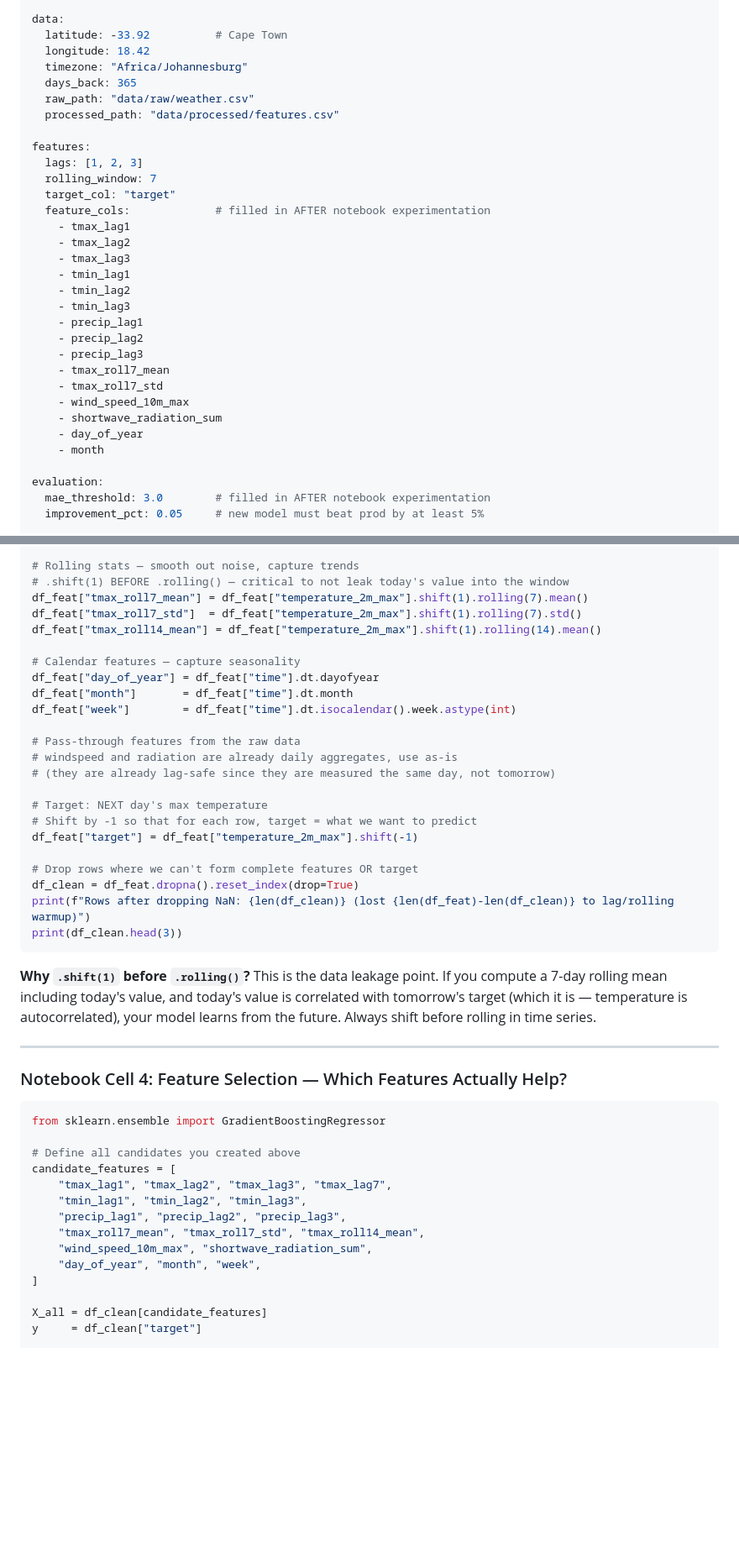
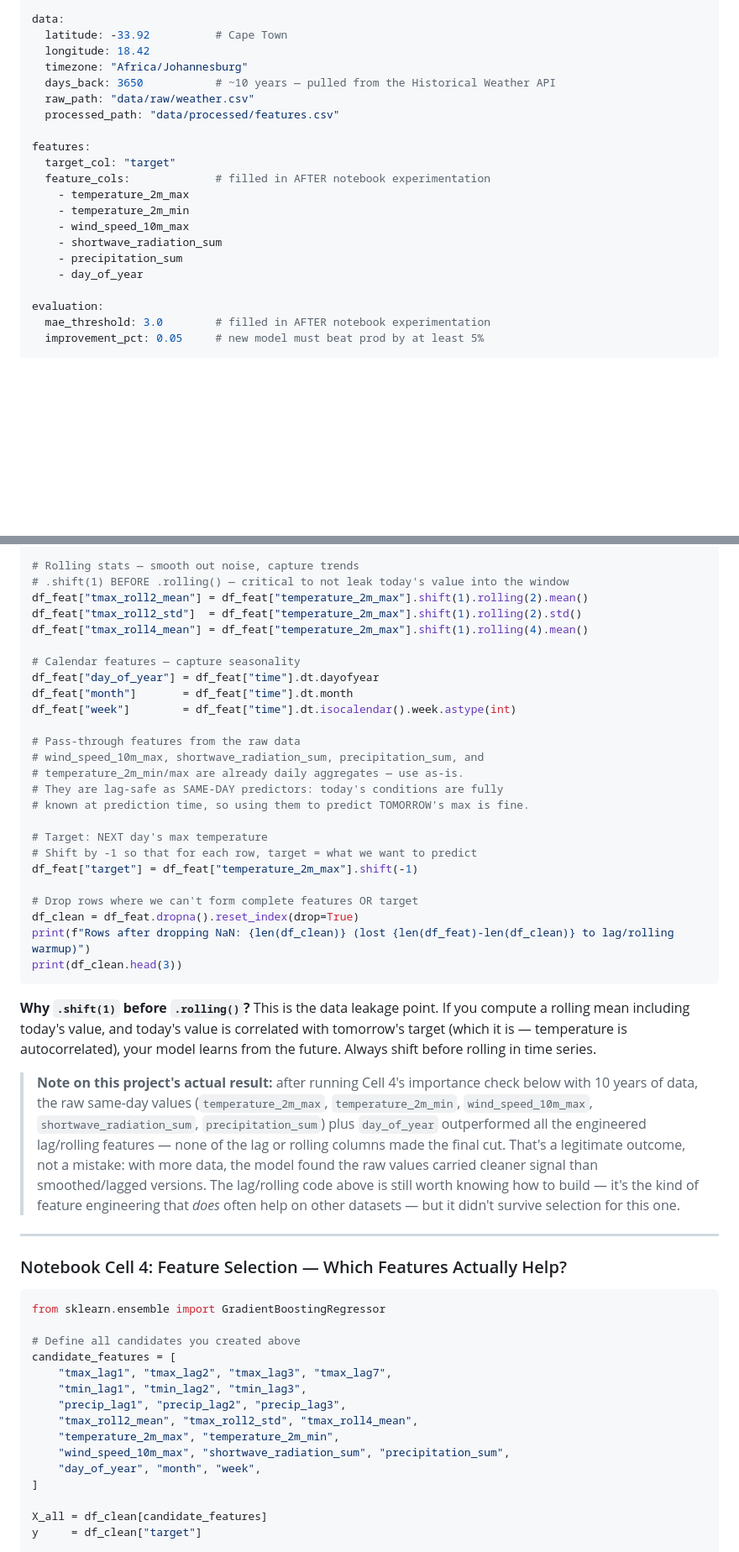
Before and after one commit to ethanschmit/mlops-weather-forecast, a Markdown page: mlops_complete_guide_windows.md, 2 parts joined by grey strips. Shown at 84% size. Drawn GitHub-style; blank space fills up the shorter version.

Commit message:
New guide document with changes based on this model

````diff
--- a/mlops_complete_guide_windows (1).md
+++ b/mlops_complete_guide_windows.md
@@ -204,30 +204,19 @@ data:
   latitude: -33.92          # Cape Town
   longitude: 18.42
   timezone: "Africa/Johannesburg"
-  days_back: 365
+  days_back: 3650           # ~10 years — pulled from the Historical Weather API
   raw_path: "data/raw/weather.csv"
   processed_path: "data/processed/features.csv"
 
 features:
-  lags: [1, 2, 3]
-  rolling_window: 7
   target_col: "target"
   feature_cols:             # filled in AFTER notebook experimentation
-    - tmax_lag1
-    - tmax_lag2
-    - tmax_lag3
-    - tmin_lag1
-    - tmin_lag2
-    - tmin_lag3
-    - precip_lag1
-    - precip_lag2
-    - precip_lag3
-    - tmax_roll7_mean
-    - tmax_roll7_std
+    - temperature_2m_max
+    - temperature_2m_min
     - wind_speed_10m_max
     - shortwave_radiation_sum
+    - precipitation_sum
     - day_of_year
-    - month
 
 evaluation:
   mae_threshold: 3.0        # filled in AFTER notebook experimentation
@@ -355,9 +344,9 @@ for lag in [1, 2, 3, 7]:
 
 # Rolling stats — smooth out noise, capture trends
 # .shift(1) BEFORE .rolling() — critical to not leak today's value into the window
-df_feat["tmax_roll7_mean"] = df_feat["temperature_2m_max"].shift(1).rolling(7).mean()
-df_feat["tmax_roll7_std"]  = df_feat["temperature_2m_max"].shift(1).rolling(7).std()
-df_feat["tmax_roll14_mean"] = df_feat["temperature_2m_max"].shift(1).rolling(14).mean()
+df_feat["tmax_roll2_mean"] = df_feat["temperature_2m_max"].shift(1).rolling(2).mean()
+df_feat["tmax_roll2_std"]  = df_feat["temperature_2m_max"].shift(1).rolling(2).std()
+df_feat["tmax_roll4_mean"] = df_feat["temperature_2m_max"].shift(1).rolling(4).mean()
 
 # Calendar features — capture seasonality
 df_feat["day_of_year"] = df_feat["time"].dt.dayofyear
@@ -365,8 +354,10 @@ df_feat["month"]       = df_feat["time"].dt.month
 df_feat["week"]        = df_feat["time"].dt.isocalendar().week.astype(int)
 
 # Pass-through features from the raw data
-# windspeed and radiation are already daily aggregates, use as-is
-# (they are already lag-safe since they are measured the same day, not tomorrow)
+# wind_speed_10m_max, shortwave_radiation_sum, precipitation_sum, and
+# temperature_2m_min/max are already daily aggregates — use as-is.
+# They are lag-safe as SAME-DAY predictors: today's conditions are fully
+# known at prediction time, so using them to predict TOMORROW's max is fine.
 
 # Target: NEXT day's max temperature
 # Shift by -1 so that for each row, target = what we want to predict
@@ -378,7 +369,9 @@ print(f"Rows after dropping NaN: {len(df_clean)} (lost {len(df_feat)-len(df_clea
 print(df_clean.head(3))
 ```
 
-**Why `.shift(1)` before `.rolling()`?** This is the data leakage point. If you compute a 7-day rolling mean including today's value, and today's value is correlated with tomorrow's target (which it is — temperature is autocorrelated), your model learns from the future. Always shift before rolling in time series.
+**Why `.shift(1)` before `.rolling()`?** This is the data leakage point. If you compute a rolling mean including today's value, and today's value is correlated with tomorrow's target (which it is — temperature is autocorrelated), your model learns from the future. Always shift before rolling in time series.
+
+> **Note on this project's actual result:** after running Cell 4's importance check below with 10 years of data, the raw same-day values (`temperature_2m_max`, `temperature_2m_min`, `wind_speed_10m_max`, `shortwave_radiation_sum`, `precipitation_sum`) plus `day_of_year` outperformed all the engineered lag/rolling features — none of the lag or rolling columns made the final cut. That's a legitimate outcome, not a mistake: with more data, the model found the raw values carried cleaner signal than smoothed/lagged versions. The lag/rolling code above is still worth knowing how to build — it's the kind of feature engineering that *does* often help on other datasets — but it didn't survive selection for this one.
 
 ---
 
@@ -392,8 +385,9 @@ candidate_features = [
     "tmax_lag1", "tmax_lag2", "tmax_lag3", "tmax_lag7",
     "tmin_lag1", "tmin_lag2", "tmin_lag3",
     "precip_lag1", "precip_lag2", "precip_lag3",
-    "tmax_roll7_mean", "tmax_roll7_std", "tmax_roll14_mean",
-    "wind_speed_10m_max", "shortwave_radiation_sum",
+    "tmax_roll2_mean", "tmax_roll2_std", "tmax_roll4_mean",
+    "temperature_2m_max", "temperature_2m_min",
+    "wind_speed_10m_max", "shortwave_radiation_sum", "precipitation_sum",
     "day_of_year", "month", "week",
 ]
 
````
Also changed, not shown: other parts of mlops_complete_guide_windows.md (+20 -44 lines).
